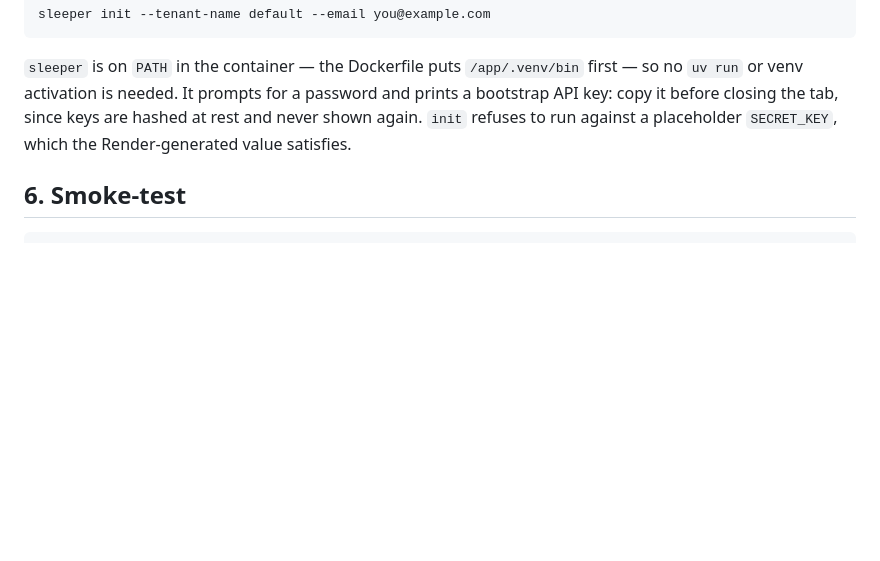
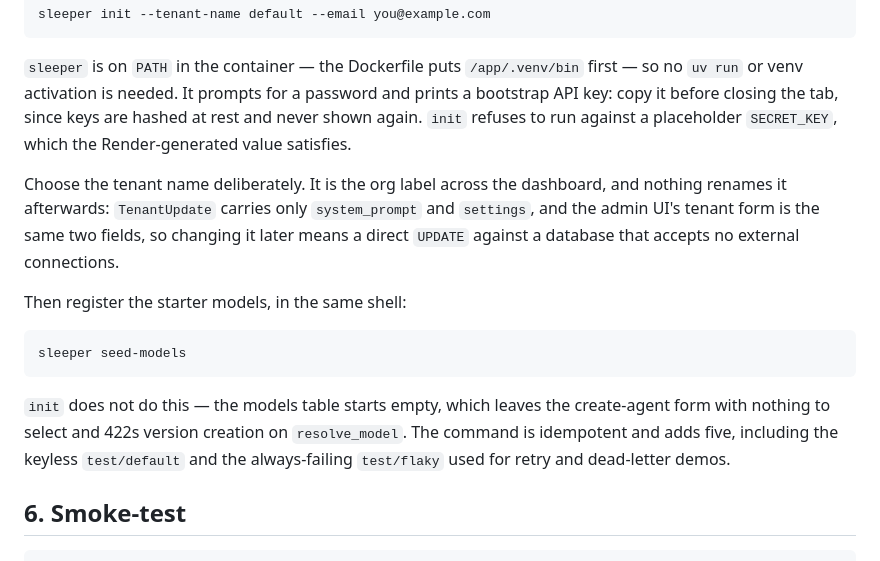
Before and after one commit to willjohnson/sleeper-service, a Markdown page: docs/DEPLOY.md, the part around the change. Rendered like a GitHub page; blank space fills up the shorter version.

Commit message:
Note seed-models and the unrenameable tenant name
`sleeper init` leaves the models table empty — the `_seed_models()` call sits
in `_demo_setup`, not `_init` — so a fresh deployment reaches the admin UI with
nothing selectable in the create-agent form and 422s on version creation. The
README says this for compose; the deploy guide did not.

Also flags that the tenant name is a one-shot decision: TenantUpdate exposes
only system_prompt and settings, the UI form matches, and the database takes no
external connections, so a rename is not a supported operation.

Co-Authored-By: Claude Opus 5 <noreply@anthropic.com>
Claude-Session: https://claude.ai/code/session_01Du1yzCgX6mNGDcB4PhvKZv

````diff
--- a/docs/DEPLOY.md
+++ b/docs/DEPLOY.md
@@ -160,6 +160,24 @@ and prints a bootstrap API key: copy it before closing the tab, since keys are
 hashed at rest and never shown again. `init` refuses to run against a
 placeholder `SECRET_KEY`, which the Render-generated value satisfies.
 
+Choose the tenant name deliberately. It is the org label across the dashboard,
+and nothing renames it afterwards: `TenantUpdate` carries only `system_prompt`
+and `settings`, and the admin UI's tenant form is the same two fields, so
+changing it later means a direct `UPDATE` against a database that accepts no
+external connections.
+
+Then register the starter models, in the same shell:
+
+```
+sleeper seed-models
+```
+
+`init` does not do this — the models table starts empty, which leaves the
+create-agent form with nothing to select and 422s version creation on
+`resolve_model`. The command is idempotent and adds five, including the
+keyless `test/default` and the always-failing `test/flaky` used for
+retry and dead-letter demos.
+
 ## 6. Smoke-test
 
 ```
````
